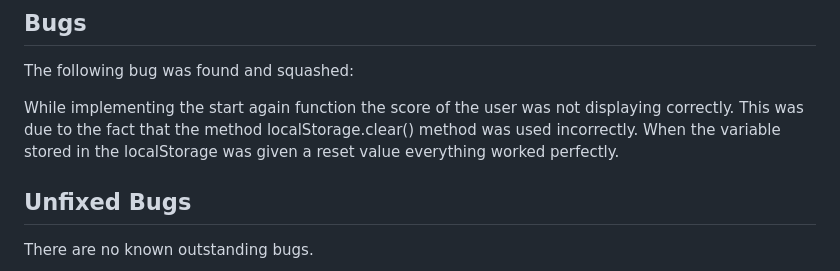
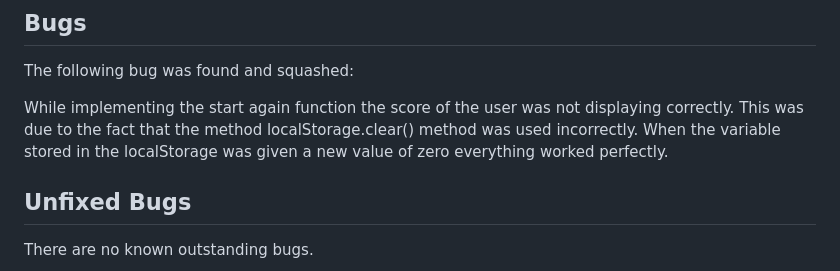
Before and after one commit to Dee68/milestone_project2, a Markdown page: README.md, the part around the change. Drawn GitHub-style.

Commit message:
Add correction to readme file.

```diff
--- a/README.md
+++ b/README.md
@@ -299,7 +299,7 @@ The following were also tested and function correctly:
 ## Bugs
  The following bug was found and squashed:
 
- While implementing the start again function the score of the user was not displaying correctly. This was due to the fact that the method localStorage.clear() method was used incorrectly. When the variable stored in the localStorage was given a reset value everything worked perfectly.
+ While implementing the start again function the score of the user was not displaying correctly. This was due to the fact that the method localStorage.clear() method was used incorrectly. When the variable stored in the localStorage was given a new value of zero everything worked perfectly.
 
 
 
```
